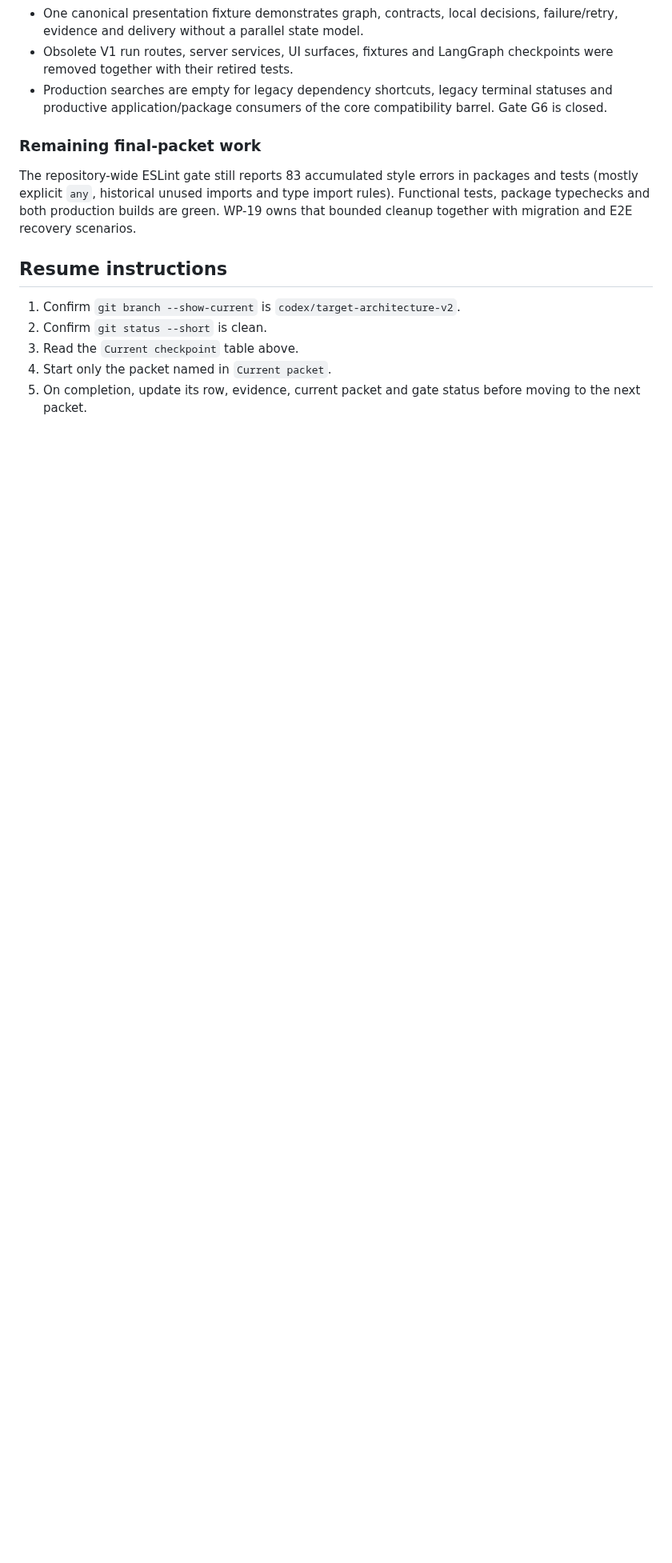
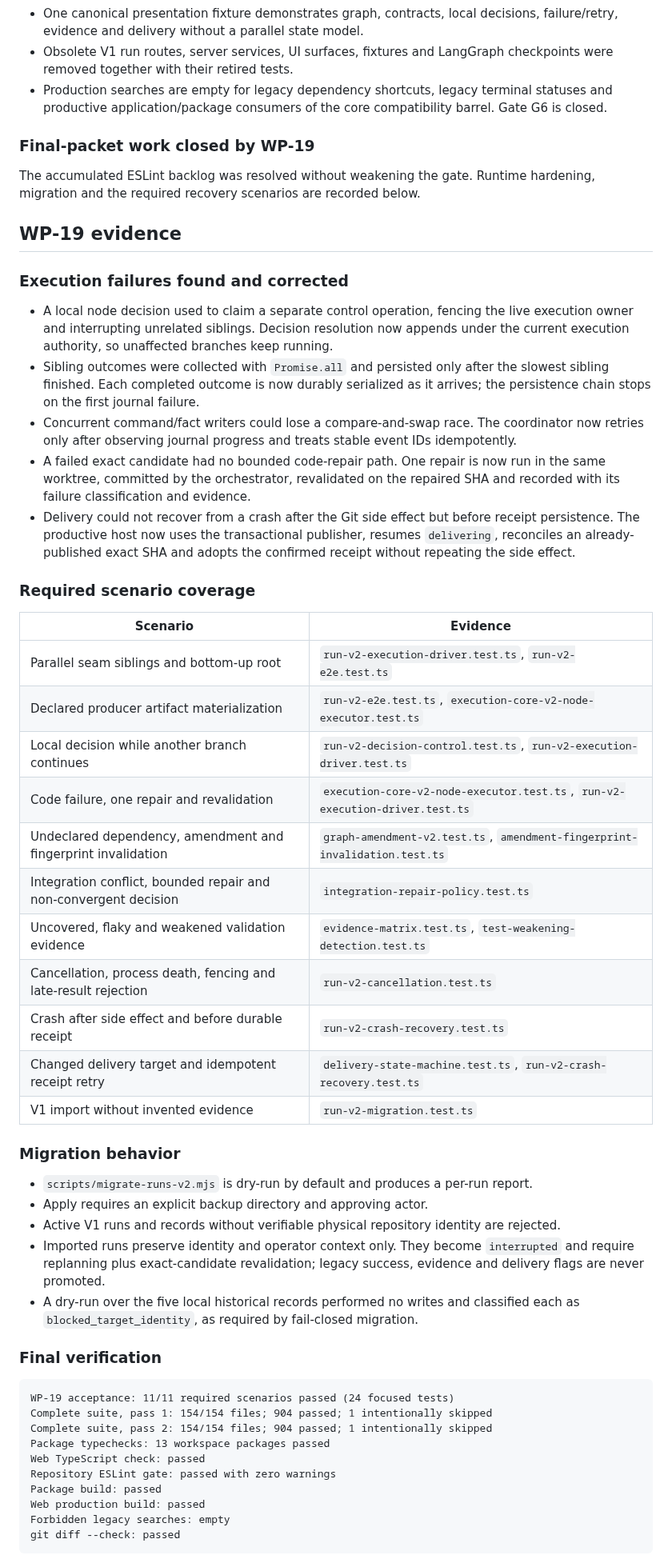
Before and after one commit to franclarke/Manyhands, a Markdown page: docs/plans/target-architecture-progress.md, the part around one of its changes. Shown at 80% size. Drawn GitHub-style; blank space fills up the shorter version.

Commit message:
docs: close target architecture transition

````diff
--- a/docs/plans/target-architecture-progress.md
+++ b/docs/plans/target-architecture-progress.md
@@ -848,19 +850,75 @@ git diff --check: passed
   terminal statuses and productive application/package consumers of the core
   compatibility barrel. Gate G6 is closed.
 
-### Remaining final-packet work
+### Final-packet work closed by WP-19
 
-The repository-wide ESLint gate still reports 83 accumulated style errors in
-packages and tests (mostly explicit `any`, historical unused imports and type
-import rules). Functional tests, package typechecks and both production builds
-are green. WP-19 owns that bounded cleanup together with migration and E2E
-recovery scenarios.
+The accumulated ESLint backlog was resolved without weakening the gate. Runtime
+hardening, migration and the required recovery scenarios are recorded below.
 
-## Resume instructions
+## WP-19 evidence
 
-1. Confirm `git branch --show-current` is `codex/target-architecture-v2`.
-2. Confirm `git status --short` is clean.
-3. Read the `Current checkpoint` table above.
-4. Start only the packet named in `Current packet`.
-5. On completion, update its row, evidence, current packet and gate status before
-   moving to the next packet.
+### Execution failures found and corrected
+
+- A local node decision used to claim a separate control operation, fencing the
+  live execution owner and interrupting unrelated siblings. Decision resolution
+  now appends under the current execution authority, so unaffected branches keep
+  running.
+- Sibling outcomes were collected with `Promise.all` and persisted only after the
+  slowest sibling finished. Each completed outcome is now durably serialized as
+  it arrives; the persistence chain stops on the first journal failure.
+- Concurrent command/fact writers could lose a compare-and-swap race. The
+  coordinator now retries only after observing journal progress and treats stable
+  event IDs idempotently.
+- A failed exact candidate had no bounded code-repair path. One repair is now run
+  in the same worktree, committed by the orchestrator, revalidated on the repaired
+  SHA and recorded with its failure classification and evidence.
+- Delivery could not recover from a crash after the Git side effect but before
+  receipt persistence. The productive host now uses the transactional publisher,
+  resumes `delivering`, reconciles an already-published exact SHA and adopts the
+  confirmed receipt without repeating the side effect.
+
+### Required scenario coverage
+
+| Scenario | Evidence |
+|---|---|
+| Parallel seam siblings and bottom-up root | `run-v2-execution-driver.test.ts`, `run-v2-e2e.test.ts` |
+| Declared producer artifact materialization | `run-v2-e2e.test.ts`, `execution-core-v2-node-executor.test.ts` |
+| Local decision while another branch continues | `run-v2-decision-control.test.ts`, `run-v2-execution-driver.test.ts` |
+| Code failure, one repair and revalidation | `execution-core-v2-node-executor.test.ts`, `run-v2-execution-driver.test.ts` |
+| Undeclared dependency, amendment and fingerprint invalidation | `graph-amendment-v2.test.ts`, `amendment-fingerprint-invalidation.test.ts` |
+| Integration conflict, bounded repair and non-convergent decision | `integration-repair-policy.test.ts` |
+| Uncovered, flaky and weakened validation evidence | `evidence-matrix.test.ts`, `test-weakening-detection.test.ts` |
+| Cancellation, process death, fencing and late-result rejection | `run-v2-cancellation.test.ts` |
+| Crash after side effect and before durable receipt | `run-v2-crash-recovery.test.ts` |
+| Changed delivery target and idempotent receipt retry | `delivery-state-machine.test.ts`, `run-v2-crash-recovery.test.ts` |
+| V1 import without invented evidence | `run-v2-migration.test.ts` |
+
+### Migration behavior
+
+- `scripts/migrate-runs-v2.mjs` is dry-run by default and produces a per-run
+  report.
+- Apply requires an explicit backup directory and approving actor.
+- Active V1 runs and records without verifiable physical repository identity are
+  rejected.
+- Imported runs preserve identity and operator context only. They become
+  `interrupted` and require replanning plus exact-candidate revalidation; legacy
+  success, evidence and delivery flags are never promoted.
+- A dry-run over the five local historical records performed no writes and
+  classified each as `blocked_target_identity`, as required by fail-closed
+  migration.
+
+### Final verification
+
+```text
+WP-19 acceptance: 11/11 required scenarios passed (24 focused tests)
+Complete suite, pass 1: 154/154 files; 904 passed; 1 intentionally skipped
+Complete suite, pass 2: 154/154 files; 904 passed; 1 intentionally skipped
+Package typechecks: 13 workspace packages passed
+Web TypeScript check: passed
+Repository ESLint gate: passed with zero warnings
+Package build: passed
+Web production build: passed
+Forbidden legacy searches: empty
+git diff --check: passed
+```
+
````
Also changed, not shown: other parts of docs/plans/target-architecture-progress.md (+16 -5 lines), docs/plans/2026-07-17-target-architecture-transition.md (+15 -15 lines).
